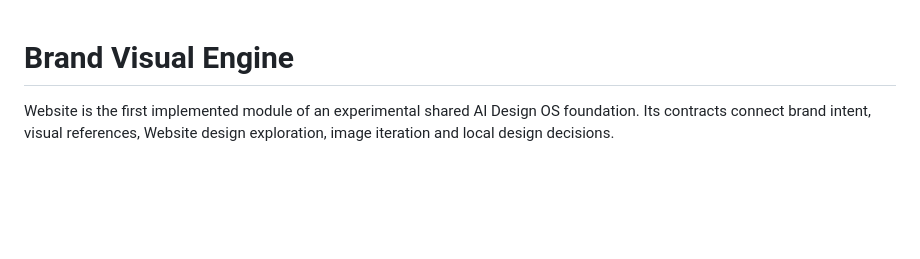
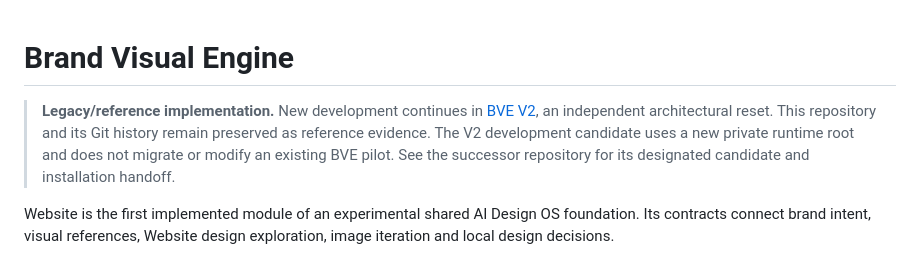
Before and after one commit to adun-denton/brand-visual-engine, a Markdown page: README.md, the part around the change. GitHub-like rendering; blank space fills up the shorter version.

Commit message:
Identify historical BVE as legacy reference and point to V2

```diff
--- a/README.md
+++ b/README.md
@@ -1,4 +1,6 @@
 # Brand Visual Engine
+
+> **Legacy/reference implementation.** New development continues in [BVE V2](https://github.com/adun-denton/bve-v2), an independent architectural reset. This repository and its Git history remain preserved as reference evidence. The V2 development candidate uses a new private runtime root and does not migrate or modify an existing BVE pilot. See the successor repository for its designated candidate and installation handoff.
 
 Website is the first implemented module of an experimental shared AI Design OS foundation. Its
 contracts connect brand intent, visual references, Website design exploration, image iteration and
```
